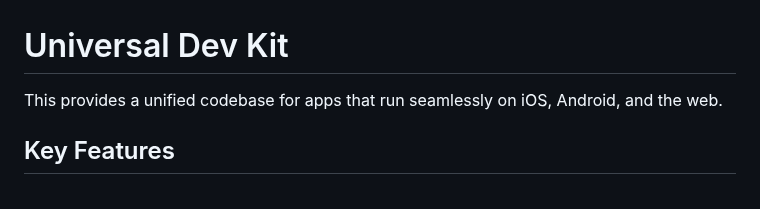
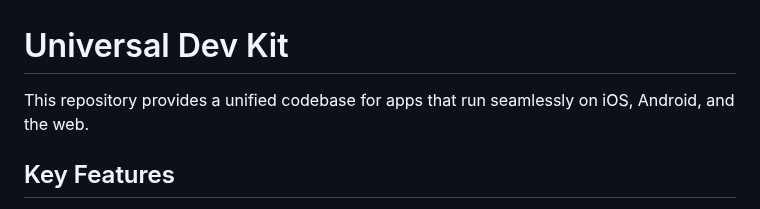
Before and after one commit to hazelxroot/universal-dev-kit, a Markdown page: README.md, the part around the change. Drawn GitHub-style.

Commit message:
Universal Dev Kit

```diff
--- a/README.md
+++ b/README.md
@@ -1,6 +1,6 @@
 # Universal Dev Kit
 
-This provides a unified codebase for apps that run seamlessly on iOS, Android, and the web.
+This repository provides a unified codebase for apps that run seamlessly on iOS, Android, and the web.
 
 ## Key Features
 
```
